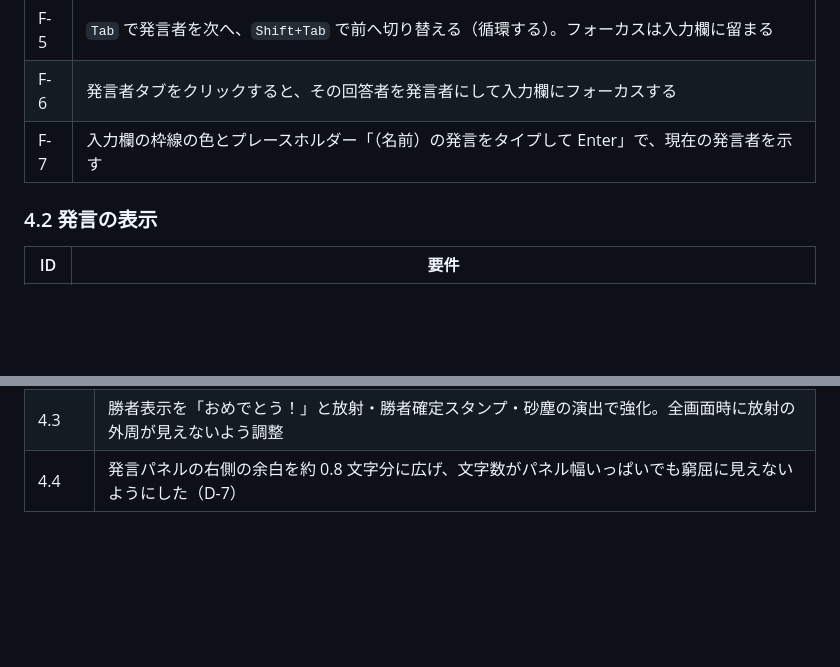
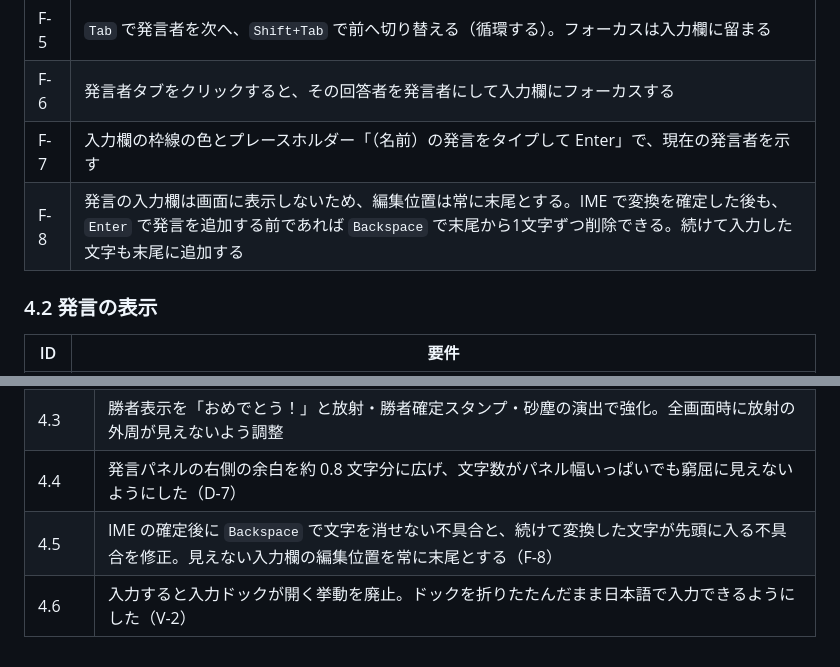
Before and after one commit to takenory/massaman-board, a Markdown page: spec.md, 2 parts joined by grey strips. Drawn GitHub-style; blank space fills up the shorter version.

```diff
--- a/spec.md
+++ b/spec.md
@@ -104,6 +104,7 @@
 | F-5 | `Tab` で発言者を次へ、`Shift+Tab` で前へ切り替える（循環する）。フォーカスは入力欄に留まる |
 | F-6 | 発言者タブをクリックすると、その回答者を発言者にして入力欄にフォーカスする |
 | F-7 | 入力欄の枠線の色とプレースホルダー「（名前）の発言をタイプして Enter」で、現在の発言者を示す |
+| F-8 | 発言の入力欄は画面に表示しないため、編集位置は常に末尾とする。IME で変換を確定した後も、`Enter` で発言を追加する前であれば `Backspace` で末尾から1文字ずつ削除できる。続けて入力した文字も末尾に追加する |
 
 ### 4.2 発言の表示
 
@@ -225,3 +227,5 @@
 | 3.0 | 夏祭りのデザインテーマ（ドラマ『VIVANT』の世界観）に合わせ、「夜の砂漠と諜報の機密ファイル」に刷新（UI-1〜UI-7）。演出を解読・判子・砂塵・黒帯に変更（E-1〜E-7）。お題欄に記録中・発言数・時刻を追加（B-1）。番号をゼロ埋めに（D-1） |
 | 4.3 | 勝者表示を「おめでとう！」と放射・勝者確定スタンプ・砂塵の演出で強化。全画面時に放射の外周が見えないよう調整 |
 | 4.4 | 発言パネルの右側の余白を約 0.8 文字分に広げ、文字数がパネル幅いっぱいでも窮屈に見えないようにした（D-7） |
+| 4.5 | IME の確定後に `Backspace` で文字を消せない不具合と、続けて変換した文字が先頭に入る不具合を修正。見えない入力欄の編集位置を常に末尾とする（F-8） |
+| 4.6 | 入力すると入力ドックが開く挙動を廃止。ドックを折りたたんだまま日本語で入力できるようにした（V-2） |
```
Also changed, not shown: other parts of spec.md (+4 -3 lines).
